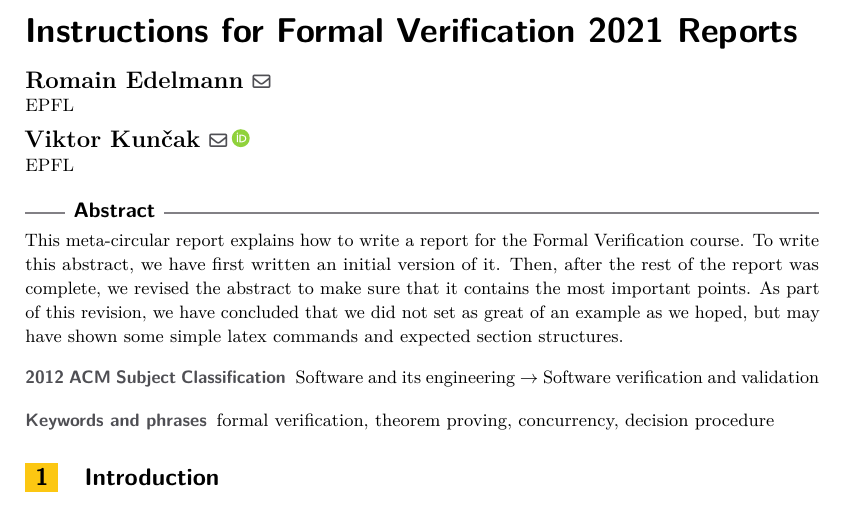
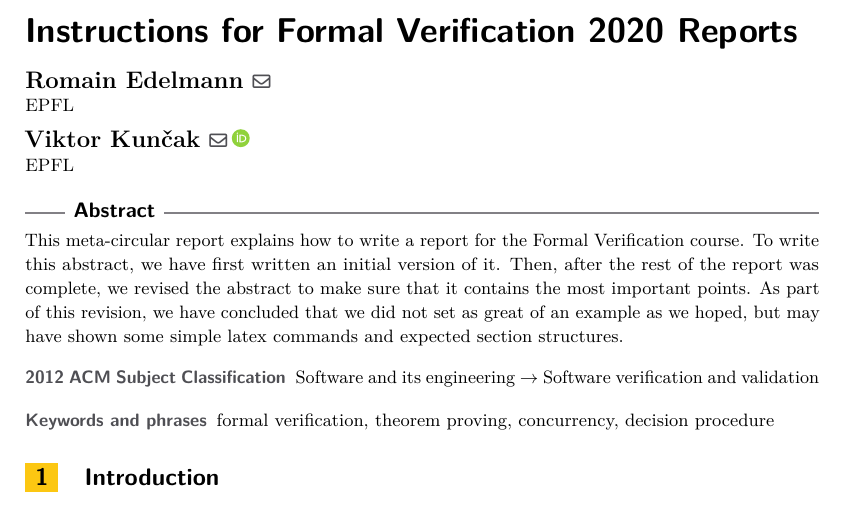
Before and after one commit to epfl-lara/report-sample, a LaTeX paper (main.tex): part of page 1 of 7, cut so that both start at the same text. Compiled offline with pdfLaTeX.

Commit message:
Put back 2020 as year

```diff
--- a/main.tex
+++ b/main.tex
@@ -7,7 +7,7 @@
 \usepackage{cleveref} % Provides \Cref
 
 
-\title{Instructions for Formal Verification 2021 Reports} %TODO Please add
+\title{Instructions for Formal Verification 2020 Reports} %TODO Please add
 
 \titlerunning{} %TODO optional, please use if title is longer than one line
 
```
